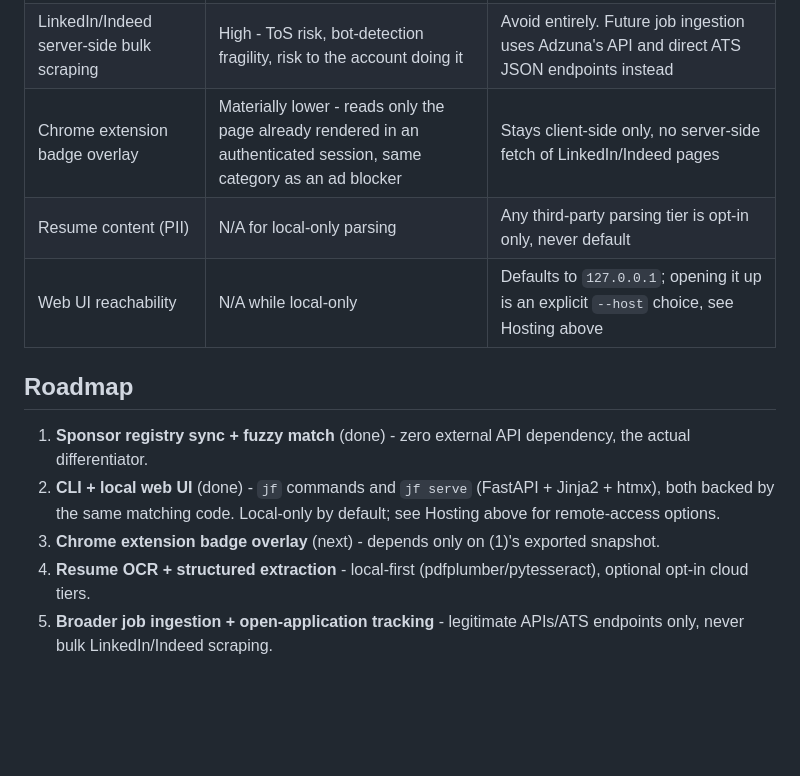
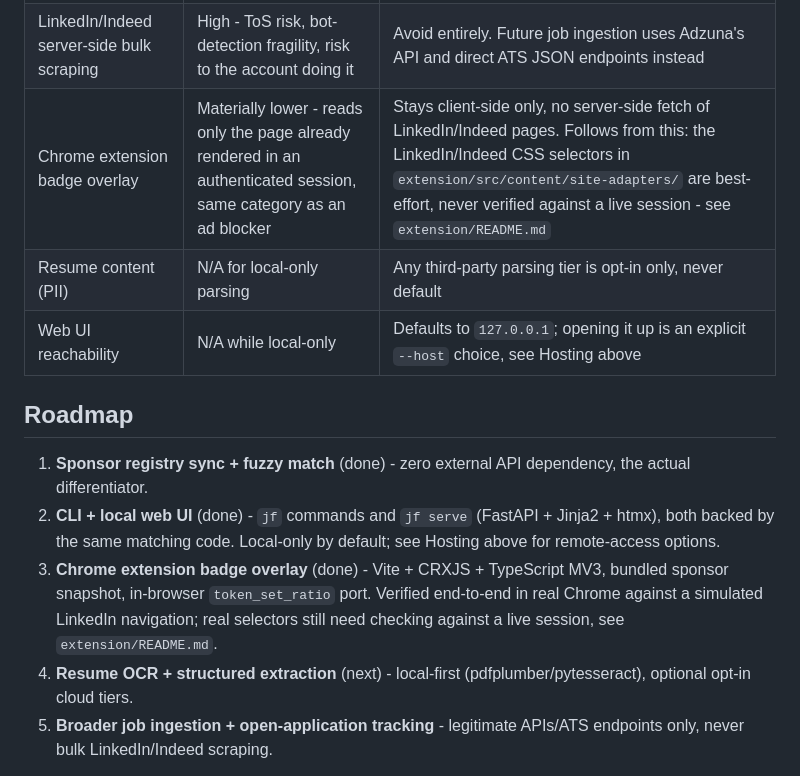
Before and after one commit to adam-bouafia/JobFinder, a Markdown page: docs/architecture.md, the part around one of its changes. GitHub-like rendering; blank space fills up the shorter version.

Commit message:
docs: mark Chrome extension phase done in roadmap

```diff
--- a/docs/architecture.md
+++ b/docs/architecture.md
@@ -151,7 +151,7 @@ below 57 across every adversarial case tried). See the docstring on
 | --- | --- | --- |
 | IND register scraping | Low - government register published for exactly this lookup purpose; robots.txt allows it; no reuse restriction found | One GET per monthly sync, descriptive User-Agent, abort loudly if row count craters or parsing yields zero rows |
 | LinkedIn/Indeed server-side bulk scraping | High - ToS risk, bot-detection fragility, risk to the account doing it | Avoid entirely. Future job ingestion uses Adzuna's API and direct ATS JSON endpoints instead |
-| Chrome extension badge overlay | Materially lower - reads only the page already rendered in an authenticated session, same category as an ad blocker | Stays client-side only, no server-side fetch of LinkedIn/Indeed pages |
+| Chrome extension badge overlay | Materially lower - reads only the page already rendered in an authenticated session, same category as an ad blocker | Stays client-side only, no server-side fetch of LinkedIn/Indeed pages. Follows from this: the LinkedIn/Indeed CSS selectors in `extension/src/content/site-adapters/` are best-effort, never verified against a live session - see `extension/README.md` |
 | Resume content (PII) | N/A for local-only parsing | Any third-party parsing tier is opt-in only, never default |
 | Web UI reachability | N/A while local-only | Defaults to `127.0.0.1`; opening it up is an explicit `--host` choice, see Hosting above |
 
@@ -159,8 +159,8 @@ below 57 across every adversarial case tried). See the docstring on
 
 1. **Sponsor registry sync + fuzzy match** (done) - zero external API dependency, the actual differentiator.
 2. **CLI + local web UI** (done) - `jf` commands and `jf serve` (FastAPI + Jinja2 + htmx), both backed by the same matching code. Local-only by default; see Hosting above for remote-access options.
-3. **Chrome extension badge overlay** (next) - depends only on (1)'s exported snapshot.
-4. **Resume OCR + structured extraction** - local-first (pdfplumber/pytesseract), optional opt-in cloud tiers.
+3. **Chrome extension badge overlay** (done) - Vite + CRXJS + TypeScript MV3, bundled sponsor snapshot, in-browser `token_set_ratio` port. Verified end-to-end in real Chrome against a simulated LinkedIn navigation; real selectors still need checking against a live session, see `extension/README.md`.
+4. **Resume OCR + structured extraction** (next) - local-first (pdfplumber/pytesseract), optional opt-in cloud tiers.
 5. **Broader job ingestion + open-application tracking** - legitimate APIs/ATS endpoints only, never bulk LinkedIn/Indeed scraping.
 
 Full reasoning and the hackathon-credential/job-research research behind
```
Also changed, not shown: other parts of docs/architecture.md (+2 -2 lines).
